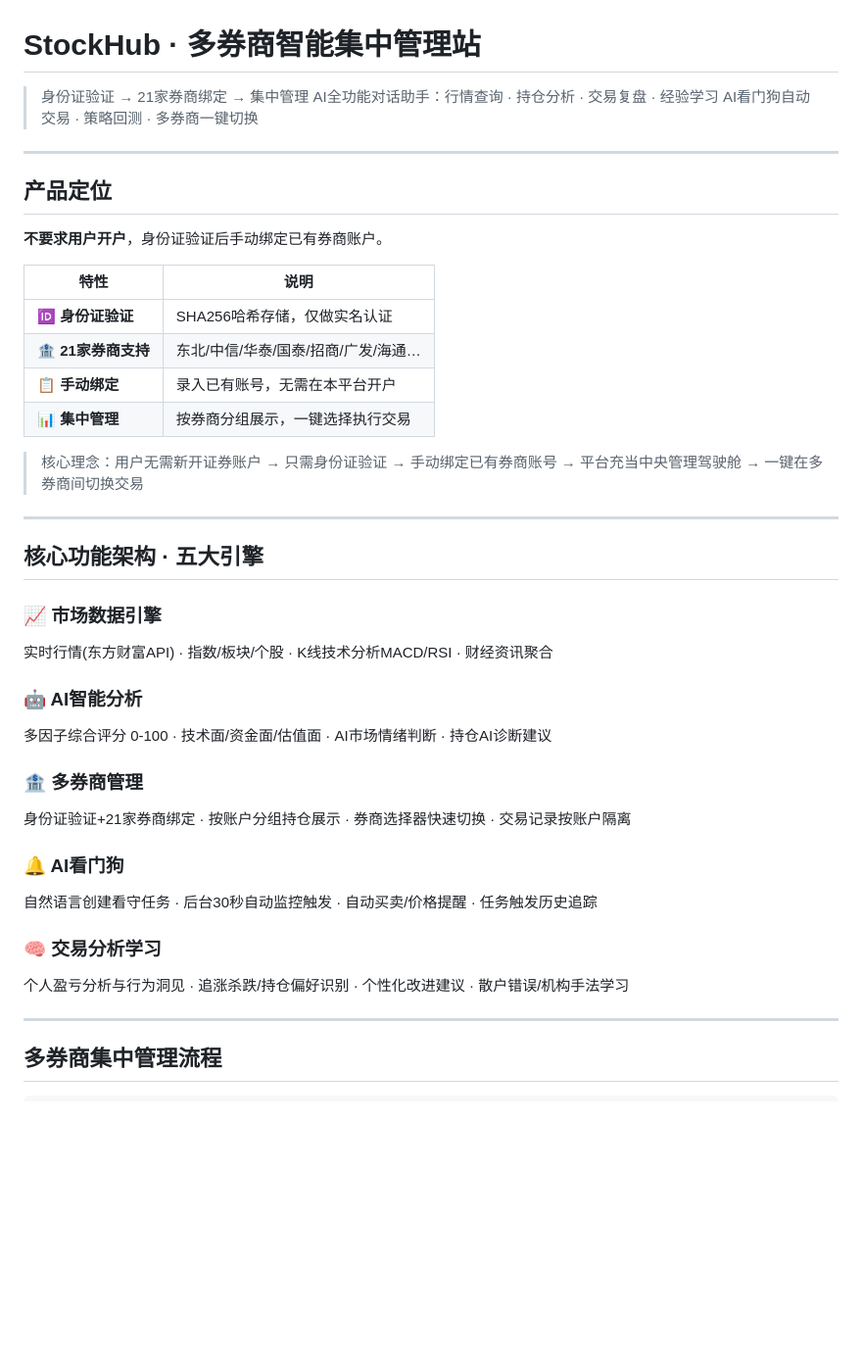
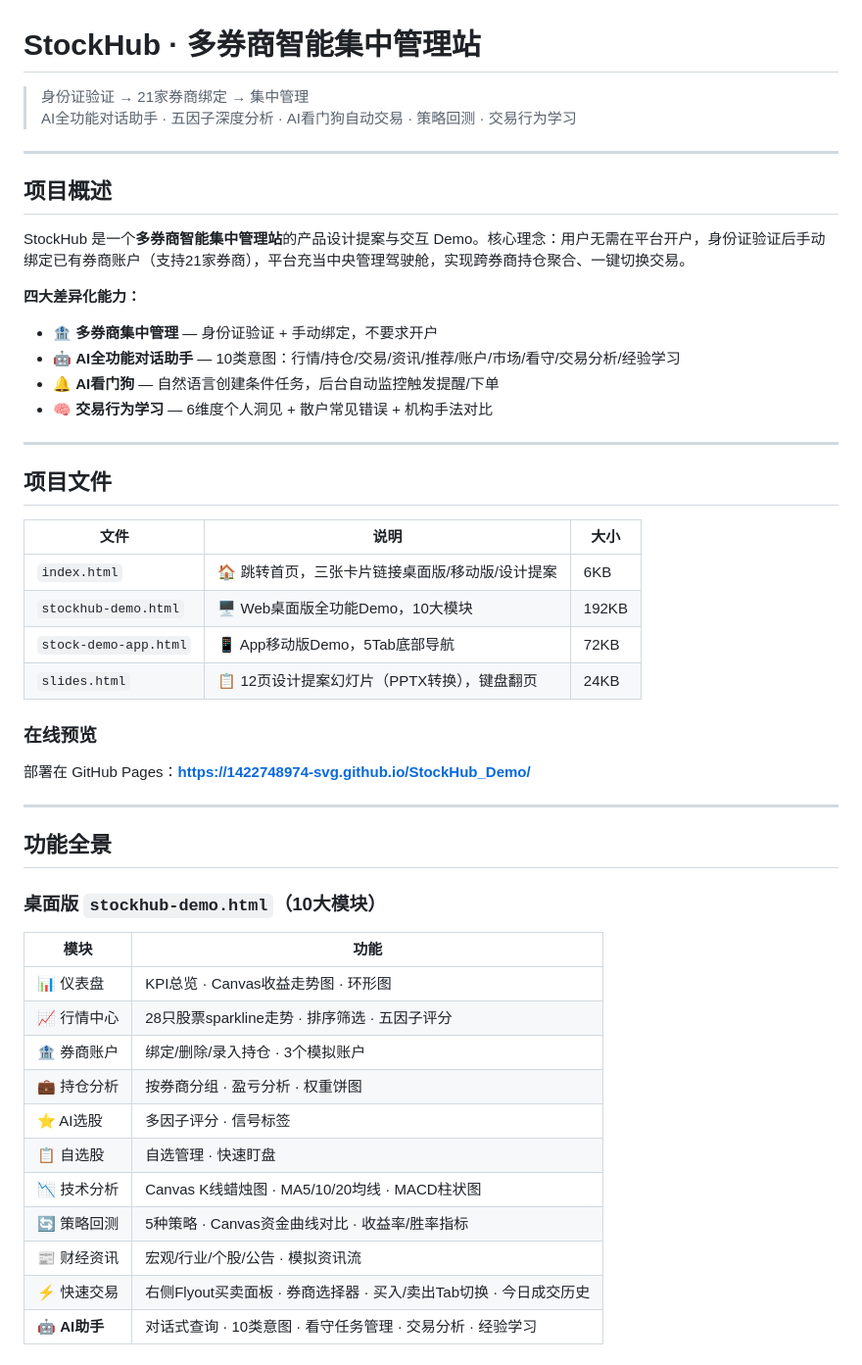
Before and after one commit to 1422748974-svg/StockHub_Demo, a Markdown page: README.md, the part around one of its changes. Shown at 98% size. Rendered like a GitHub page; blank space fills up the shorter version.

```diff
--- a/README.md
+++ b/README.md
@@ -1,43 +1,52 @@
 # StockHub · 多券商智能集中管理站
 
 > 身份证验证 → 21家券商绑定 → 集中管理
-> AI全功能对话助手：行情查询 · 持仓分析 · 交易复盘 · 经验学习
-> AI看门狗自动交易 · 策略回测 · 多券商一键切换
+> AI全功能对话助手 · 五因子深度分析 · AI看门狗自动交易 · 策略回测 · 交易行为学习
 
 ---
 
-## 产品定位
+## 项目概述
 
-**不要求用户开户**，身份证验证后手动绑定已有券商账户。
+StockHub 是一个**多券商智能集中管理站**的产品设计提案与交互 Demo。核心理念：用户无需在平台开户，身份证验证后手动绑定已有券商账户（支持21家券商），平台充当中央管理驾驶舱，实现跨券商持仓聚合、一键切换交易。
 
-| 特性 | 说明 |
-|------|------|
-| 🆔 **身份证验证** | SHA256哈希存储，仅做实名认证 |
-| 🏦 **21家券商支持** | 东北/中信/华泰/国泰/招商/广发/海通… |
-| 📋 **手动绑定** | 录入已有账号，无需在本平台开户 |
-| 📊 **集中管理** | 按券商分组展示，一键选择执行交易 |
-
-> 核心理念：用户无需新开证券账户 → 只需身份证验证 → 手动绑定已有券商账号 → 平台充当中央管理驾驶舱 → 一键在多券商间切换交易
+**四大差异化能力：**
+- 🏦 **多券商集中管理** — 身份证验证 + 手动绑定，不要求开户
+- 🤖 **AI全功能对话助手** — 10类意图：行情/持仓/交易/资讯/推荐/账户/市场/看守/交易分析/经验学习
+- 🔔 **AI看门狗** — 自然语言创建条件任务，后台自动监控触发提醒/下单
+- 🧠 **交易行为学习** — 6维度个人洞见 + 散户常见错误 + 机构手法对比
 
 ---
 
-## 核心功能架构 · 五大引擎
+## 项目文件
 
-### 📈 市场数据引擎
-实时行情(东方财富API) · 指数/板块/个股 · K线技术分析MACD/RSI · 财经资讯聚合
+| 文件 | 说明 | 大小 |
+|------|------|------|
+| `index.html` | 🏠 跳转首页，三张卡片链接桌面版/移动版/设计提案 | 6KB |
+| `stockhub-demo.html` | 🖥️ Web桌面版全功能Demo，10大模块 | 192KB |
+| `stock-demo-app.html` | 📱 App移动版Demo，5Tab底部导航 | 72KB |
+| `slides.html` | 📋 12页设计提案幻灯片（PPTX转换），键盘翻页 | 24KB |
 
-### 🤖 AI智能分析
-多因子综合评分 0-100 · 技术面/资金面/估值面 · AI市场情绪判断 · 持仓AI诊断建议
+### 在线预览
 
-### 🏦 多券商管理
-身份证验证+21家券商绑定 · 按账户分组持仓展示 · 券商选择器快速切换 · 交易记录按账户隔离
-
-### 🔔 AI看门狗
-自然语言创建看守任务 · 后台30秒自动监控触发 · 自动买卖/价格提醒 · 任务触发历史追踪
-
-### 🧠 交易分析学习
-个人盈亏分析与行为洞见 · 追涨杀跌/持仓偏好识别 · 个性化改进建议 · 散户错误/机构手法学习
+部署在 GitHub Pages：**[https://1422748974-svg.github.io/StockHub_Demo/](https://1422748974-svg.github.io/StockHub_Demo/)**
 
 ---
 
-## 多券商集中管理流程
+## 功能全景
+
+### 桌面版 `stockhub-demo.html`（10大模块）
+
+| 模块 | 功能 |
+|------|------|
+| 📊 仪表盘 | KPI总览 · Canvas收益走势图 · 环形图 |
+| 📈 行情中心 | 28只股票sparkline走势 · 排序筛选 · 五因子评分 |
+| 🏦 券商账户 | 绑定/删除/录入持仓 · 3个模拟账户 |
+| 💼 持仓分析 | 按券商分组 · 盈亏分析 · 权重饼图 |
+| ⭐ AI选股 | 多因子评分 · 信号标签 |
+| 📋 自选股 | 自选管理 · 快速盯盘 |
+| 📉 技术分析 | Canvas K线蜡烛图 · MA5/10/20均线 · MACD柱状图 |
+| 🔄 策略回测 | 5种策略 · Canvas资金曲线对比 · 收益率/胜率指标 |
+| 📰 财经资讯 | 宏观/行业/个股/公告 · 模拟资讯流 |
+| ⚡ 快速交易 | 右侧Flyout买卖面板 · 券商选择器 · 买入/卖出Tab切换 · 今日成交历史 |
+| 🤖 **AI助手** | 对话式查询 · 10类意图 · 看守任务管理 · 交易分析 · 经验学习 |
+
```
Also changed, not shown: other parts of README.md (+111 -126 lines).
